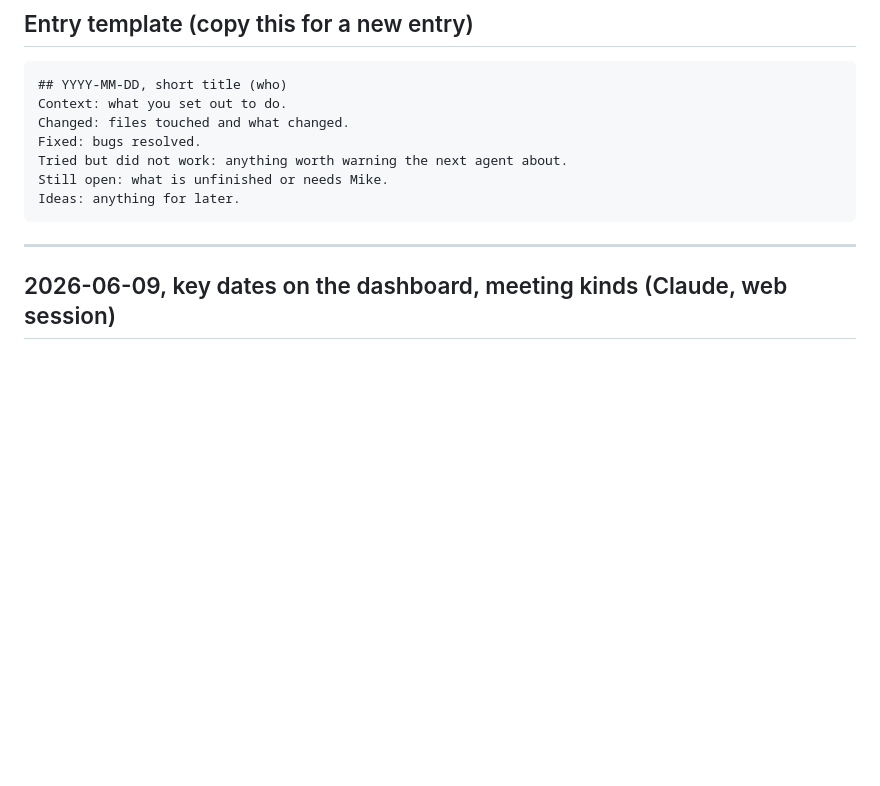
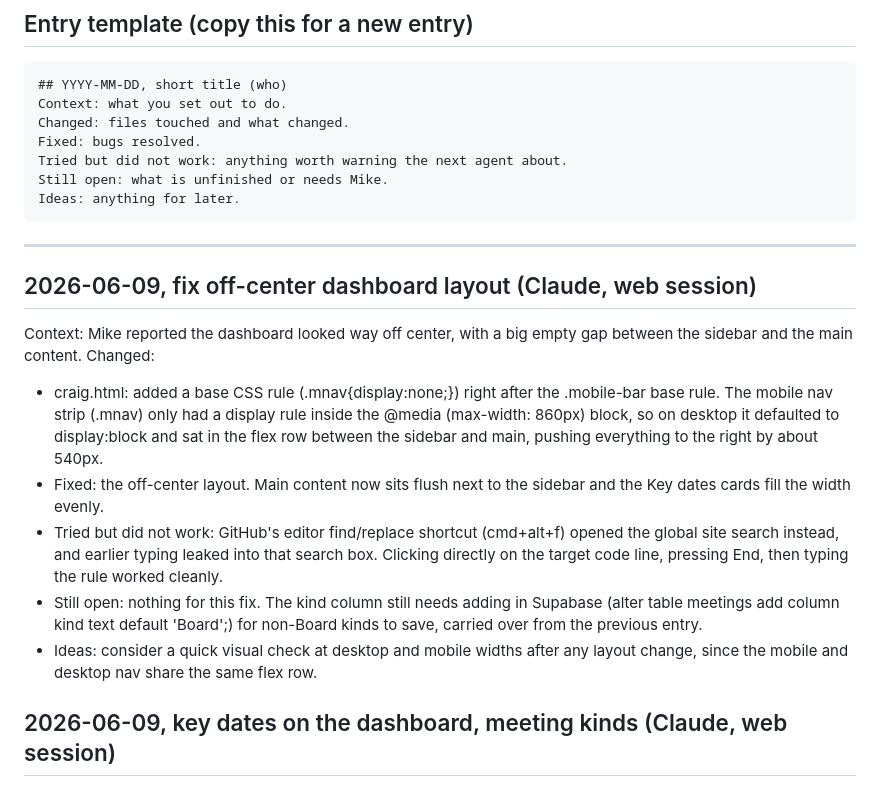
Before and after one commit to mstrouss-newco/craig, a Markdown page: WORKLOG.md, the part around the change. Drawn GitHub-style; blank space fills up the shorter version.

Commit message:
Log dashboard layout fix in WORKLOG

````diff
--- a/WORKLOG.md
+++ b/WORKLOG.md
@@ -15,6 +15,15 @@ Ideas: anything for later.
 ```
 
 ---
+
+## 2026-06-09, fix off-center dashboard layout (Claude, web session)
+Context: Mike reported the dashboard looked way off center, with a big empty gap between the sidebar and the main content.
+Changed:
+- craig.html: added a base CSS rule (.mnav{display:none;}) right after the .mobile-bar base rule. The mobile nav strip (.mnav) only had a display rule inside the @media (max-width: 860px) block, so on desktop it defaulted to display:block and sat in the flex row between the sidebar and main, pushing everything to the right by about 540px.
+- Fixed: the off-center layout. Main content now sits flush next to the sidebar and the Key dates cards fill the width evenly.
+- Tried but did not work: GitHub's editor find/replace shortcut (cmd+alt+f) opened the global site search instead, and earlier typing leaked into that search box. Clicking directly on the target code line, pressing End, then typing the rule worked cleanly.
+- Still open: nothing for this fix. The kind column still needs adding in Supabase (alter table meetings add column kind text default 'Board';) for non-Board kinds to save, carried over from the previous entry.
+- Ideas: consider a quick visual check at desktop and mobile widths after any layout change, since the mobile and desktop nav share the same flex row.
 
 ## 2026-06-09, key dates on the dashboard, meeting kinds (Claude, web session)
 Context: Mike asked for a key dates section at the top of the dashboard: next board meeting, next marketing meeting, next event, and so on.
````
